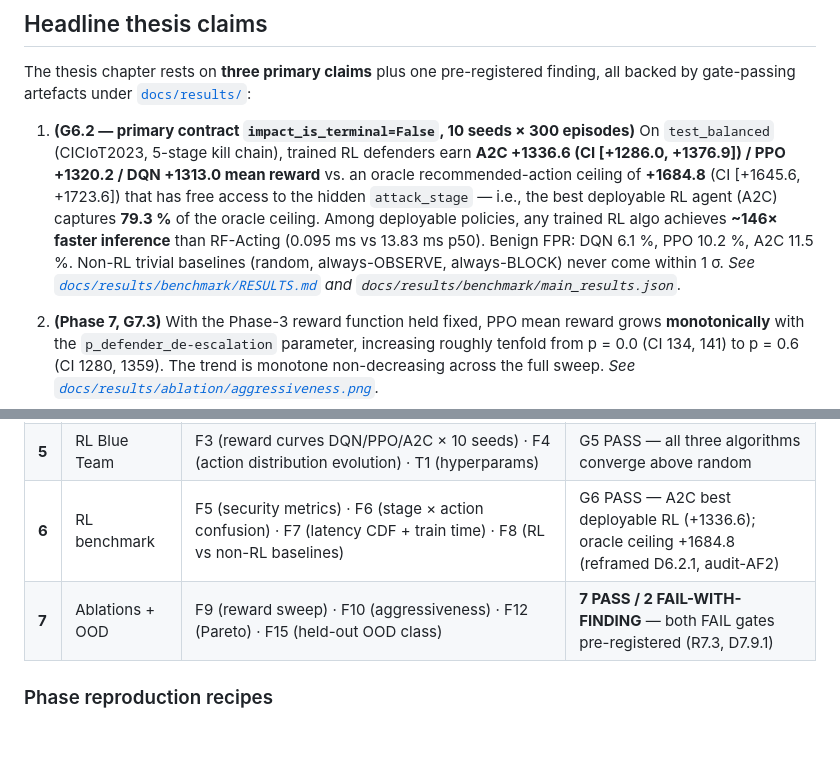
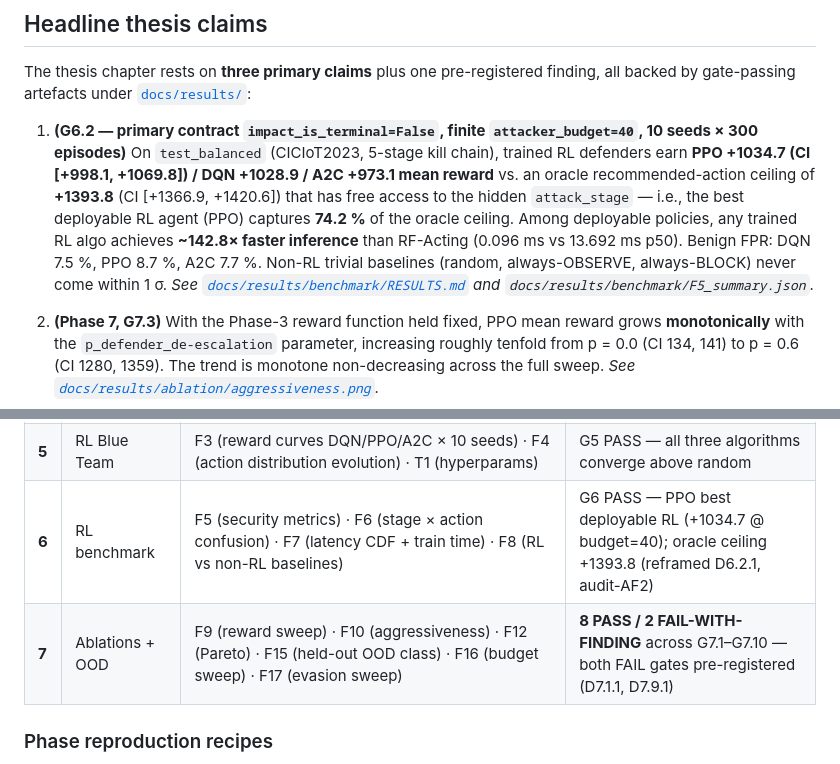
Before and after one commit to feli-santos/rl-iot-defense-system, a Markdown page: README.md, 2 parts joined by grey strips. Rendered like a GitHub page; blank space fills up the shorter version.

```diff
--- a/README.md
+++ b/README.md
@@ -22,16 +22,16 @@ The thesis chapter rests on **three primary claims** plus one
 pre-registered finding, all backed by gate-passing artefacts under
 [`docs/results/`](docs/results/):
 
-1. **(G6.2 — primary contract `impact_is_terminal=False`, 10 seeds × 300 episodes)** On `test_balanced`
-   (CICIoT2023, 5-stage kill chain), trained RL defenders earn
-   **A2C +1336.6 (CI [+1286.0, +1376.9]) / PPO +1320.2 / DQN +1313.0 mean reward** vs. an
-   oracle recommended-action ceiling of **+1684.8** (CI [+1645.6, +1723.6]) that has free access
-   to the hidden `attack_stage` — i.e., the best deployable RL agent (A2C) captures **79.3 %** of
-   the oracle ceiling. Among deployable policies, any trained RL algo achieves **~146× faster
-   inference** than RF-Acting (0.095 ms vs 13.83 ms p50). Benign FPR: DQN 6.1 %, PPO 10.2 %,
-   A2C 11.5 %. Non-RL trivial baselines (random, always-OBSERVE, always-BLOCK) never come within
+1. **(G6.2 — primary contract `impact_is_terminal=False`, finite `attacker_budget=40`, 10 seeds × 300 episodes)**
+   On `test_balanced` (CICIoT2023, 5-stage kill chain), trained RL defenders earn
+   **PPO +1034.7 (CI [+998.1, +1069.8]) / DQN +1028.9 / A2C +973.1 mean reward** vs. an
+   oracle recommended-action ceiling of **+1393.8** (CI [+1366.9, +1420.6]) that has free access
+   to the hidden `attack_stage` — i.e., the best deployable RL agent (PPO) captures **74.2 %** of
+   the oracle ceiling. Among deployable policies, any trained RL algo achieves **~142.8× faster
+   inference** than RF-Acting (0.096 ms vs 13.692 ms p50). Benign FPR: DQN 7.5 %, PPO 8.7 %,
+   A2C 7.7 %. Non-RL trivial baselines (random, always-OBSERVE, always-BLOCK) never come within
    1 σ. *See [`docs/results/benchmark/RESULTS.md`](docs/results/benchmark/RESULTS.md) and
-   `docs/results/benchmark/main_results.json`.*
+   `docs/results/benchmark/F5_summary.json`.*
 
 2. **(Phase 7, G7.3)** With the Phase-3 reward function held fixed, PPO
    mean reward grows **monotonically** with the
@@ -121,8 +121,8 @@ tag) is documentation-only.
 | **3** | Environment v2 | `AdversarialIoTEnv` (Gymnasium); 29-feature obs; 5 actions; kill-chain reward | G3.1–G3.6 PASS (env contracts + reward shape) |
 | **4** | Stage detector | F11 per-stage recall (Random Forest + 1D-CNN); RF-acting baseline export | G4 PASS — but `VulnerabilityScan` recall = 0.001 (audit-AF1 surface) |
 | **5** | RL Blue Team | F3 (reward curves DQN/PPO/A2C × 10 seeds) · F4 (action distribution evolution) · T1 (hyperparams) | G5 PASS — all three algorithms converge above random |
-| **6** | RL benchmark | F5 (security metrics) · F6 (stage × action confusion) · F7 (latency CDF + train time) · F8 (RL vs non-RL baselines) | G6 PASS — A2C best deployable RL (+1336.6); oracle ceiling +1684.8 (reframed D6.2.1, audit-AF2) |
-| **7** | Ablations + OOD | F9 (reward sweep) · F10 (aggressiveness) · F12 (Pareto) · F15 (held-out OOD class) | **7 PASS / 2 FAIL-WITH-FINDING** — both FAIL gates pre-registered (R7.3, D7.9.1) |
+| **6** | RL benchmark | F5 (security metrics) · F6 (stage × action confusion) · F7 (latency CDF + train time) · F8 (RL vs non-RL baselines) | G6 PASS — PPO best deployable RL (+1034.7 @ budget=40); oracle ceiling +1393.8 (reframed D6.2.1, audit-AF2) |
+| **7** | Ablations + OOD | F9 (reward sweep) · F10 (aggressiveness) · F12 (Pareto) · F15 (held-out OOD class) · F16 (budget sweep) · F17 (evasion sweep) | **8 PASS / 2 FAIL-WITH-FINDING** across G7.1–G7.10 — both FAIL gates pre-registered (D7.1.1, D7.9.1) |
 
 ### Phase reproduction recipes
 
```
Also changed, not shown: AGENTS.md (+9 -7 lines).
